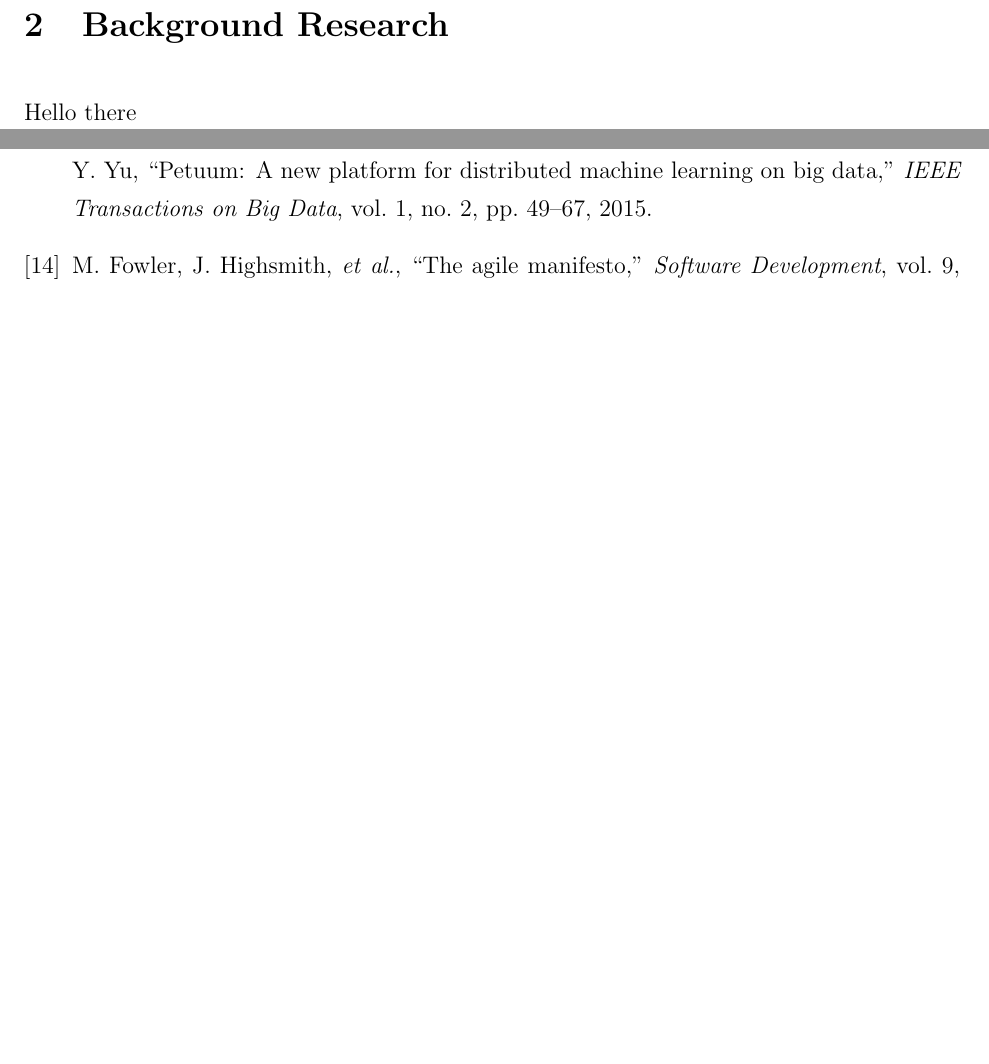
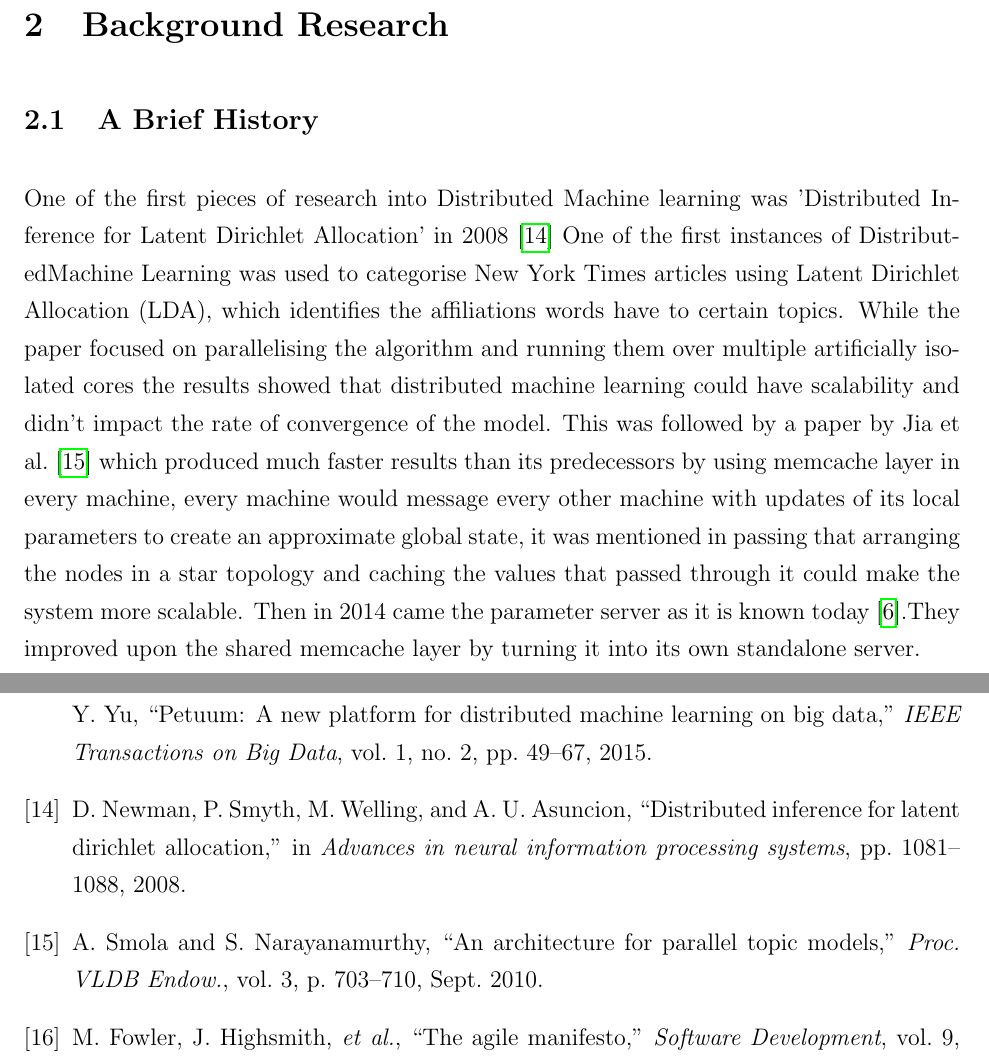
Before and after one commit to chrishop/batchelors-dissertation, a LaTeX thesis (InitialDocument/Thesis.tex, which reads InitialDocument/Chapter02/BackgroundResearch.tex): two parts of pages 14 and 21 of 24 before the commit and two parts of pages 14 and 21 of 25 after it, joined at a grey line, cut so that both start at the same text, the shorter picture padded with empty space. Compiled offline with pdfLaTeX.

Commit message:
recovered old background

```diff
--- a/InitialDocument/Chapter02/BackgroundResearch.tex
+++ b/InitialDocument/Chapter02/BackgroundResearch.tex
@@ -2,4 +2,21 @@
 \clearpage
 \section{Background Research}
 %-----------------------------------------------------------------------------------------
-Hello there
+\subsection{A Brief History}
+One of the first pieces of research into Distributed Machine learning was
+’Distributed Inference for Latent Dirichlet Allocation’ in 2008
+\cite{newman2008distributed} One of the first instances of DistributedMachine
+Learning  was  used  to  categorise  New York  Times  articles  using  Latent
+Dirichlet Allocation (LDA), which identifies the affiliations words have to
+certain topics.  While the paper focused on parallelising the algorithm and
+running them over multiple artificially isolated cores the results showed that
+distributed machine learning could have scalability and didn’t impact the rate
+of convergence of the model.  This was followed by a paper by Jia et al.
+\cite{ParallelTopicModels} which produced much faster results than its
+predecessors by using memcache layer in every machine, every machine would
+message every other machine with updates of its local parameters to create an
+approximate global state, it was mentioned in passing that arranging the nodes
+in a star topology and caching the values that passed through it could make the
+system more scalable.  Then in 2014 came the parameter server as it is known
+today \cite{LI2014ParameterServers}.They improved upon the shared memcache layer
+by turning it into its own standalone server.
```
Also changed, not shown: InitialDocument/References/references.bib (+7 -0 lines), InitialDocument/Thesis.pdf.
